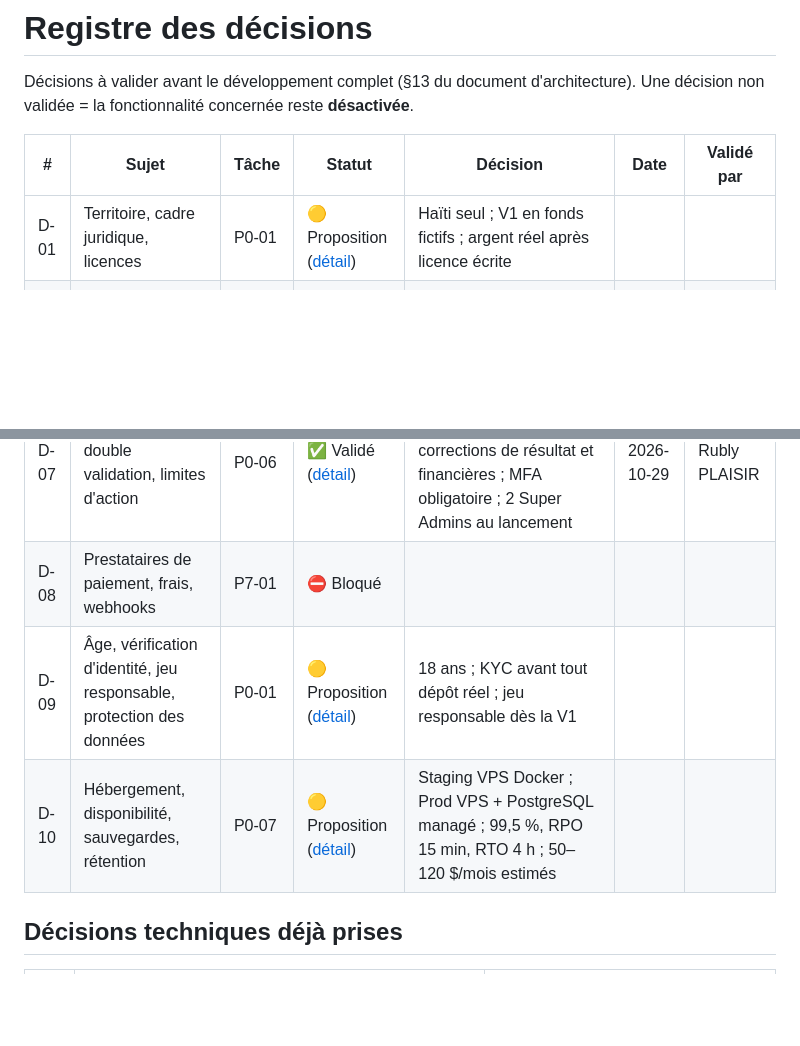
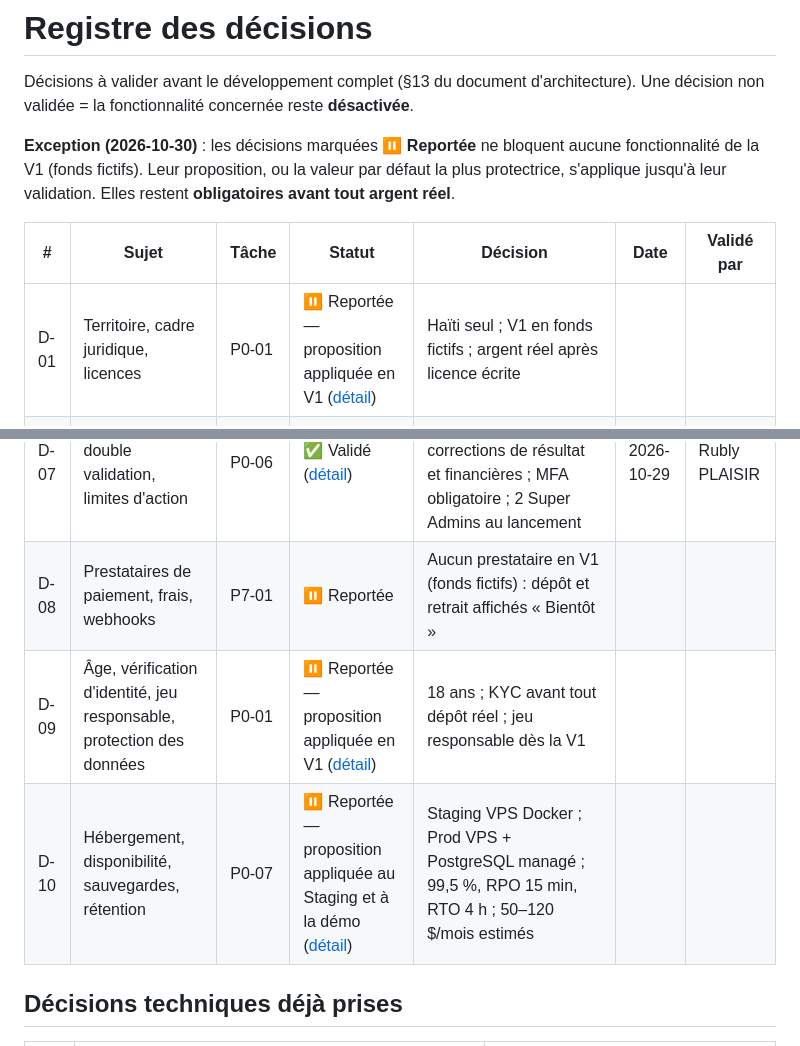
Before and after one commit to plaisirrubly29-byte/Reyel16Paryaj, a Markdown page: docs/decisions.md, 2 parts joined by grey strips. GitHub-like rendering; blank space fills up the shorter version.

Commit message:
docs(decisions): D-01, D-08, D-09 et D-10 reportées sans bloquer la V1
Leur proposition (ou la valeur par défaut la plus protectrice) s'applique à la V1 en fonds
fictifs ; elles restent obligatoires avant tout argent réel.

```diff
--- a/docs/decisions.md
+++ b/docs/decisions.md
@@ -3,18 +3,22 @@
 Décisions à valider avant le développement complet (§13 du document d'architecture).
 Une décision non validée = la fonctionnalité concernée reste **désactivée**.
 
+**Exception (2026-10-30)** : les décisions marquées ⏸ **Reportée** ne bloquent aucune fonctionnalité de la V1 (fonds fictifs).
+Leur proposition, ou la valeur par défaut la plus protectrice, s'applique jusqu'à leur validation. Elles restent
+**obligatoires avant tout argent réel**.
+
 | # | Sujet | Tâche | Statut | Décision | Date | Validé par |
 |---|---|---|---|---|---|---|
-| D-01 | Territoire, cadre juridique, licences | P0-01 | 🟡 Proposition ([détail](decisions/D-01-D-09-cadre-juridique.md)) | Haïti seul ; V1 en fonds fictifs ; argent réel après licence écrite | | |
+| D-01 | Territoire, cadre juridique, licences | P0-01 | ⏸ Reportée — proposition appliquée en V1 ([détail](decisions/D-01-D-09-cadre-juridique.md)) | Haïti seul ; V1 en fonds fictifs ; argent réel après licence écrite | | |
 | D-02 | Fournisseur de données sportives et cotes (droits, limites, sandbox) | P0-02 | ✅ Validé ([détail](decisions/D-02-fournisseur-donnees.md)) | **The Odds API** ; offre gratuite en dev/Staging, offre payante ≥ 20 000 crédits/mois en production ; usage « paris » à confirmer par écrit avant l'argent réel | 2026-10-29 | Rubly PLAISIR |
 | D-03 | Sports, compétitions et marchés V1 | P0-03 | ✅ Validé ([détail](decisions/D-03-D-04-catalogue-types-paris.md)) | 9 compétitions de football + NBA ; marchés 1X2 et plus/moins ; pas de paris en direct | 2026-10-29 | Rubly PLAISIR |
 | D-04 | Types de paris V1 : simple seulement ou combiné | P0-03 | ✅ Validé ([détail](decisions/D-03-D-04-catalogue-types-paris.md)) | Simple et combiné (20 sélections max, une par match) | 2026-10-29 | Rubly PLAISIR |
 | D-05 | Politique changement de cote / annulation / report / abandon / correction | P0-04 | ✅ Validé ([détail](decisions/D-05-cotes-annulations-corrections.md)) | Cote changée : refus + reconfirmation ; annulé/abandonné : cote 1 ; reporté > 48 h : cote 1 ; correction après règlement à double contrôle, 72 h max | 2026-10-29 | Rubly PLAISIR |
 | D-06 | Devise, arrondi, mises min/max, plafonds de gain | P0-05 | ✅ Validé ([détail](decisions/D-06-devise-mises-plafonds.md)) | HTG fictifs ; mise 10 à 50 000 HTG ; gain max 1 000 000 HTG ; gain arrondi au centime inférieur | 2026-10-29 | Rubly PLAISIR |
 | D-07 | Rôles admin, double validation, limites d'action | P0-06 | ✅ Validé ([détail](decisions/D-07-roles-admin.md)) | 5 rôles de la matrice ; double validation des corrections de résultat et financières ; MFA obligatoire ; 2 Super Admins au lancement | 2026-10-29 | Rubly PLAISIR |
-| D-08 | Prestataires de paiement, frais, webhooks | P7-01 | ⛔ Bloqué | | | |
-| D-09 | Âge, vérification d'identité, jeu responsable, protection des données | P0-01 | 🟡 Proposition ([détail](decisions/D-01-D-09-cadre-juridique.md)) | 18 ans ; KYC avant tout dépôt réel ; jeu responsable dès la V1 | | |
-| D-10 | Hébergement, disponibilité, sauvegardes, rétention | P0-07 | 🟡 Proposition ([détail](decisions/D-10-hebergement.md)) | Staging VPS Docker ; Prod VPS + PostgreSQL managé ; 99,5 %, RPO 15 min, RTO 4 h ; 50–120 $/mois estimés | | |
+| D-08 | Prestataires de paiement, frais, webhooks | P7-01 | ⏸ Reportée | Aucun prestataire en V1 (fonds fictifs) : dépôt et retrait affichés « Bientôt » | | |
+| D-09 | Âge, vérification d'identité, jeu responsable, protection des données | P0-01 | ⏸ Reportée — proposition appliquée en V1 ([détail](decisions/D-01-D-09-cadre-juridique.md)) | 18 ans ; KYC avant tout dépôt réel ; jeu responsable dès la V1 | | |
+| D-10 | Hébergement, disponibilité, sauvegardes, rétention | P0-07 | ⏸ Reportée — proposition appliquée au Staging et à la démo ([détail](decisions/D-10-hebergement.md)) | Staging VPS Docker ; Prod VPS + PostgreSQL managé ; 99,5 %, RPO 15 min, RTO 4 h ; 50–120 $/mois estimés | | |
 
 ## Décisions techniques déjà prises
 
```
Also changed, not shown: docs/decisions/D-01-D-09-cadre-juridique.md (+1 -1 lines), docs/decisions/D-10-hebergement.md (+1 -1 lines).
